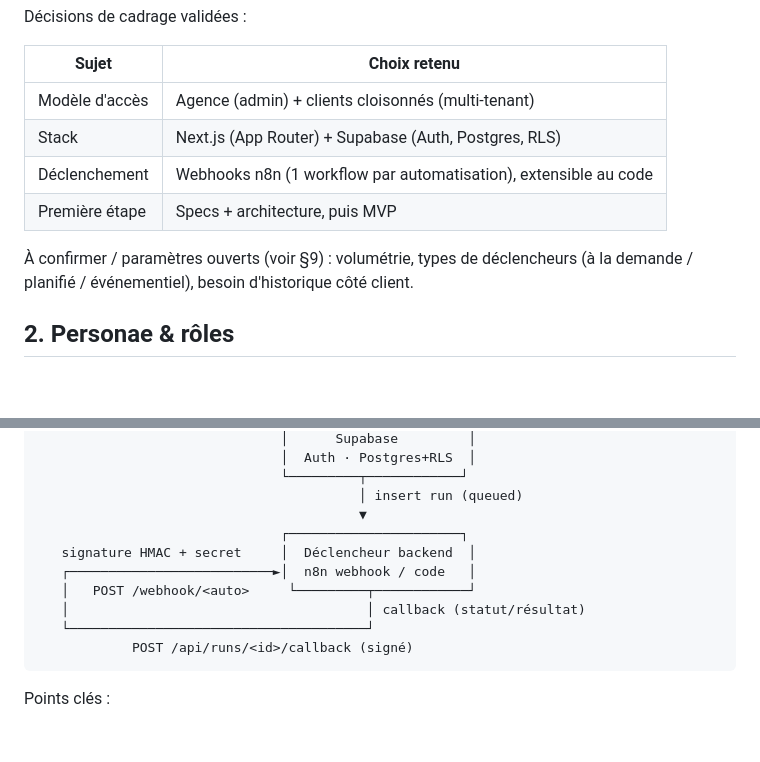
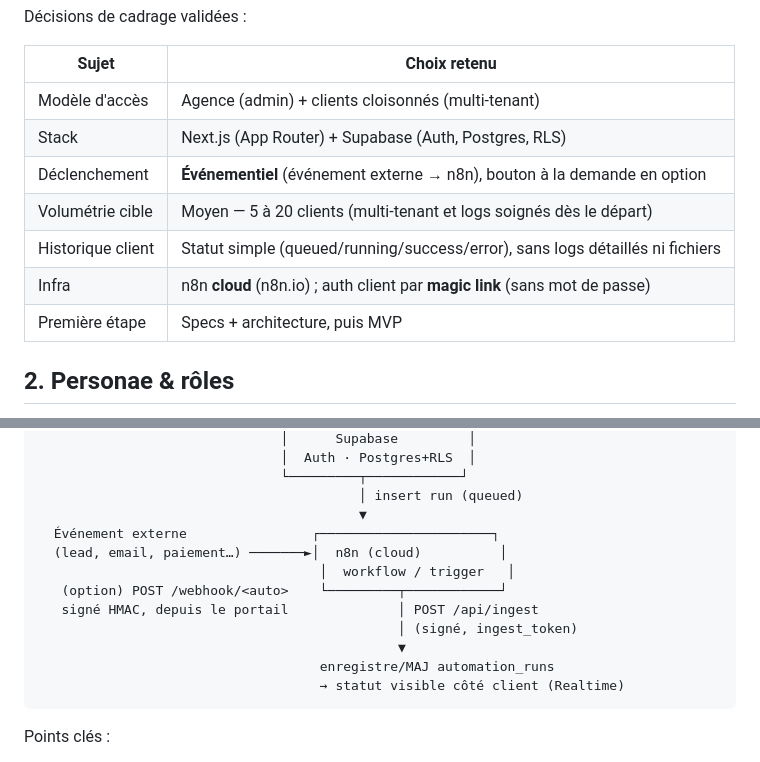
Before and after one commit to folaurent/test, a Markdown page: portal/docs/ARCHITECTURE.md, 2 parts joined by grey strips. GitHub-like rendering; blank space fills up the shorter version.

````diff
--- a/portal/docs/ARCHITECTURE.md
+++ b/portal/docs/ARCHITECTURE.md
@@ -15,11 +15,11 @@ Décisions de cadrage validées :
 | ------------------ | ------------------------------------------------------------------- |
 | Modèle d'accès     | Agence (admin) + clients cloisonnés (multi-tenant)                  |
 | Stack              | Next.js (App Router) + Supabase (Auth, Postgres, RLS)               |
-| Déclenchement      | Webhooks n8n (1 workflow par automatisation), extensible au code    |
+| Déclenchement      | **Événementiel** (événement externe → n8n), bouton à la demande en option |
+| Volumétrie cible   | Moyen — 5 à 20 clients (multi-tenant et logs soignés dès le départ) |
+| Historique client  | Statut simple (queued/running/success/error), sans logs détaillés ni fichiers |
+| Infra              | n8n **cloud** (n8n.io) ; auth client par **magic link** (sans mot de passe) |
 | Première étape     | Specs + architecture, puis MVP                                      |
-
-À confirmer / paramètres ouverts (voir §9) : volumétrie, types de déclencheurs
-(à la demande / planifié / événementiel), besoin d'historique côté client.
 
 ## 2. Personae & rôles
 
@@ -50,13 +50,15 @@ organisation spéciale avec le flag `is_agency = true`.
                                └─────────┬────────────┘
                                          │ insert run (queued)
                                          ▼
-                               ┌──────────────────────┐
-   signature HMAC + secret     │  Déclencheur backend  │
-   ┌──────────────────────────►│  n8n webhook / code   │
-   │   POST /webhook/<auto>     └─────────┬────────────┘
-   │                                      │ callback (statut/résultat)
-   └──────────────────────────────────────┘
-            POST /api/runs/<id>/callback (signé)
+  Événement externe                ┌──────────────────────┐
+  (lead, email, paiement…) ───────►│  n8n (cloud)          │
+                                    │  workflow / trigger   │
+   (option) POST /webhook/<auto>    └─────────┬────────────┘
+   signé HMAC, depuis le portail              │ POST /api/ingest
+                                              │ (signé, ingest_token)
+                                              ▼
+                                    enregistre/MAJ automation_runs
+                                    → statut visible côté client (Realtime)
 ```
 
 Points clés :
````
Also changed, not shown: other parts of portal/docs/ARCHITECTURE.md (+58 -22 lines).
